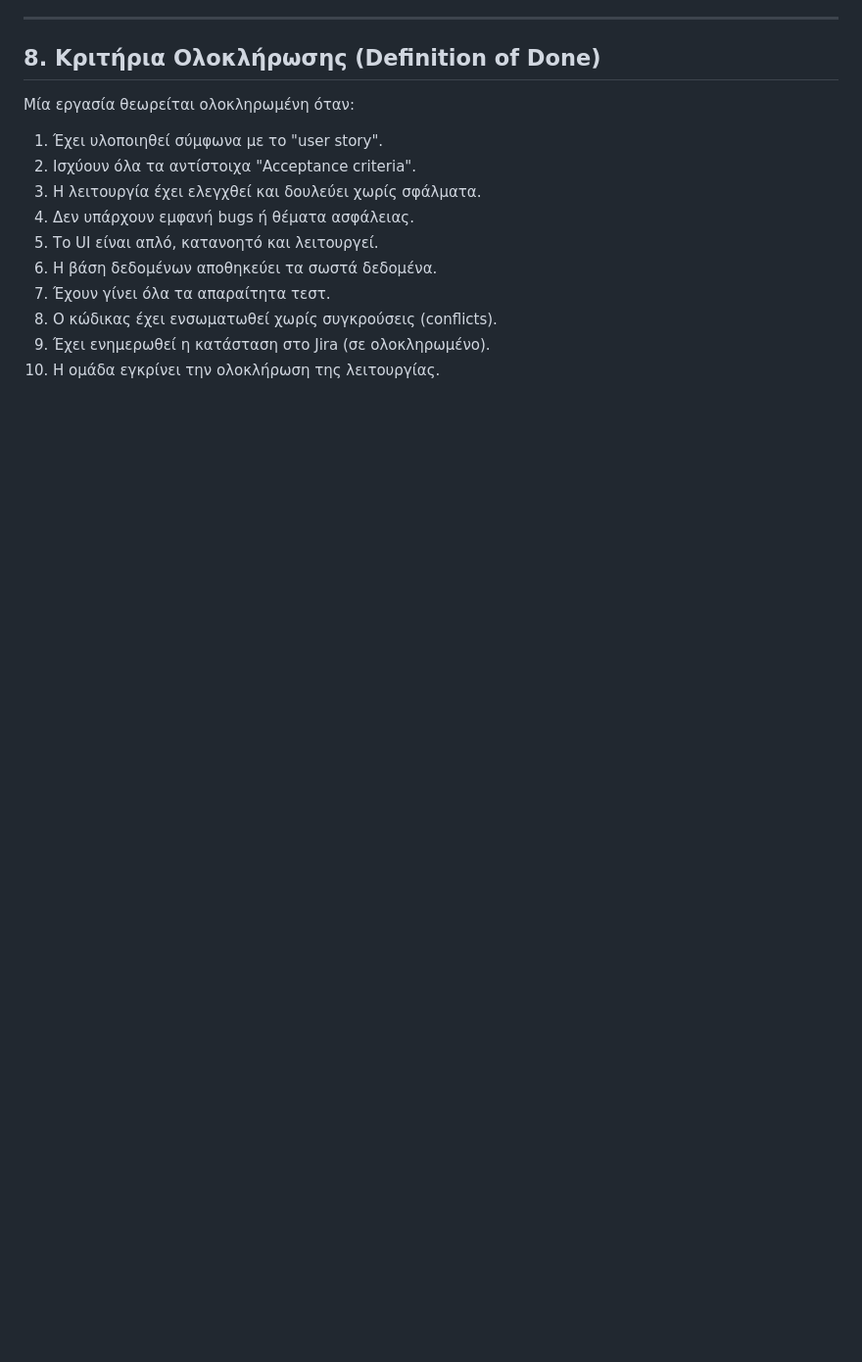
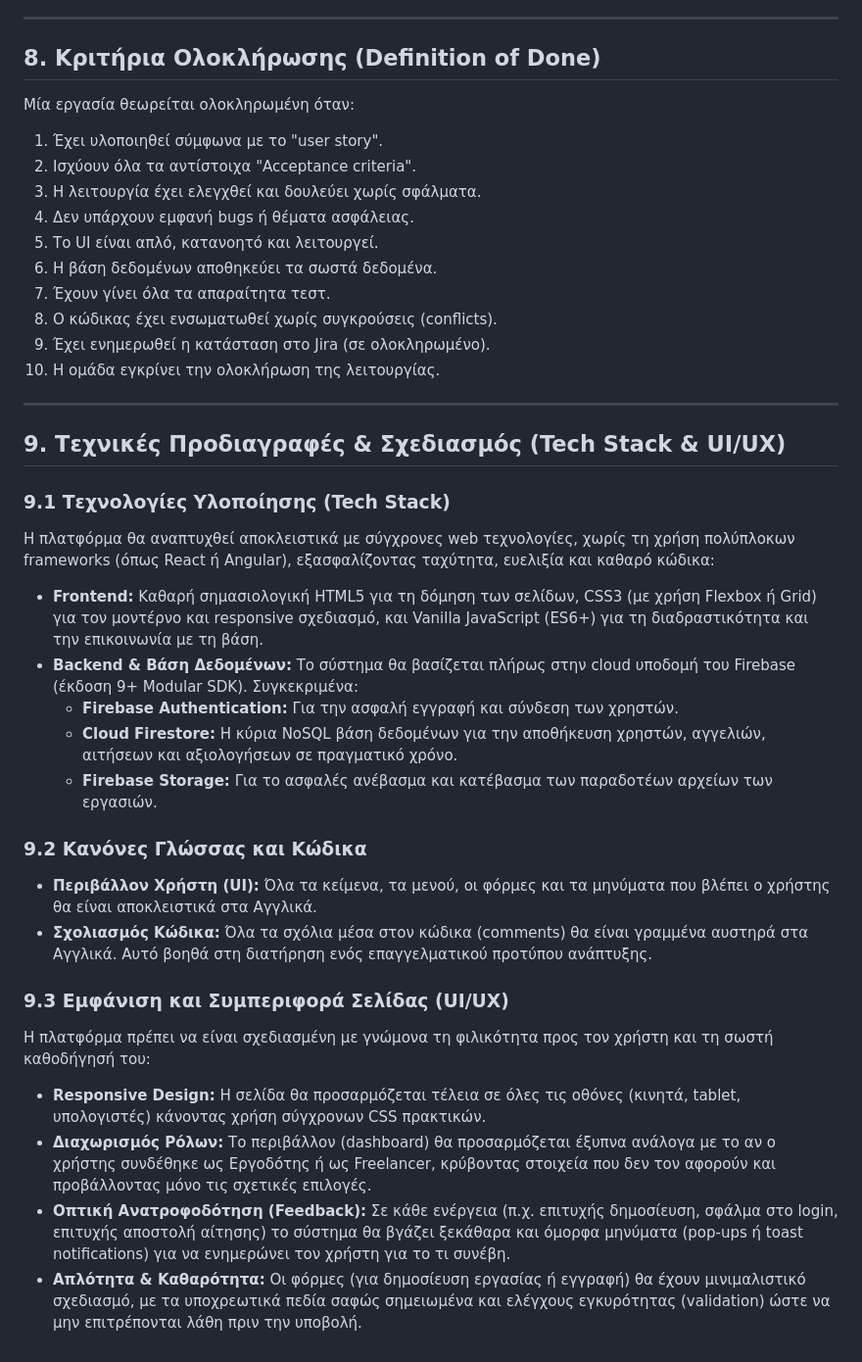
Before and after one commit to xarhskont/ergasia-maps-omada7, a Markdown page: PMD.md, the part around the change. Shown at 98% size. Rendered like a GitHub page; blank space fills up the shorter version.

Commit message:
ananeomeno prd

```diff
--- a/PMD.md
+++ b/PMD.md
@@ -143,3 +143,26 @@
 8.  Ο κώδικας έχει ενσωματωθεί χωρίς συγκρούσεις (conflicts).
 9.  Έχει ενημερωθεί η κατάσταση στο Jira (σε ολοκληρωμένο).
 10. Η ομάδα εγκρίνει την ολοκλήρωση της λειτουργίας.
+
+---
+
+## 9. Τεχνικές Προδιαγραφές & Σχεδιασμός (Tech Stack & UI/UX)
+
+### 9.1 Τεχνολογίες Υλοποίησης (Tech Stack)
+Η πλατφόρμα θα αναπτυχθεί αποκλειστικά με σύγχρονες web τεχνολογίες, χωρίς τη χρήση πολύπλοκων frameworks (όπως React ή Angular), εξασφαλίζοντας ταχύτητα, ευελιξία και καθαρό κώδικα:
+* **Frontend:** Καθαρή σημασιολογική HTML5 για τη δόμηση των σελίδων, CSS3 (με χρήση Flexbox ή Grid) για τον μοντέρνο και responsive σχεδιασμό, και Vanilla JavaScript (ES6+) για τη διαδραστικότητα και την επικοινωνία με τη βάση.
+* **Backend & Βάση Δεδομένων:** Το σύστημα θα βασίζεται πλήρως στην cloud υποδομή του Firebase (έκδοση 9+ Modular SDK). Συγκεκριμένα:
+  * **Firebase Authentication:** Για την ασφαλή εγγραφή και σύνδεση των χρηστών.
+  * **Cloud Firestore:** Η κύρια NoSQL βάση δεδομένων για την αποθήκευση χρηστών, αγγελιών, αιτήσεων και αξιολογήσεων σε πραγματικό χρόνο.
+  * **Firebase Storage:** Για το ασφαλές ανέβασμα και κατέβασμα των παραδοτέων αρχείων των εργασιών.
+
+### 9.2 Κανόνες Γλώσσας και Κώδικα
+* **Περιβάλλον Χρήστη (UI):** Όλα τα κείμενα, τα μενού, οι φόρμες και τα μηνύματα που βλέπει ο χρήστης θα είναι αποκλειστικά στα Αγγλικά.
+* **Σχολιασμός Κώδικα:** Όλα τα σχόλια μέσα στον κώδικα (comments) θα είναι γραμμένα αυστηρά στα Αγγλικά. Αυτό βοηθά στη διατήρηση ενός επαγγελματικού προτύπου ανάπτυξης.
+
+### 9.3 Εμφάνιση και Συμπεριφορά Σελίδας (UI/UX)
+Η πλατφόρμα πρέπει να είναι σχεδιασμένη με γνώμονα τη φιλικότητα προς τον χρήστη και τη σωστή καθοδήγησή του:
+* **Responsive Design:** Η σελίδα θα προσαρμόζεται τέλεια σε όλες τις οθόνες (κινητά, tablet, υπολογιστές) κάνοντας χρήση σύγχρονων CSS πρακτικών.
+* **Διαχωρισμός Ρόλων:** Το περιβάλλον (dashboard) θα προσαρμόζεται έξυπνα ανάλογα με το αν ο χρήστης συνδέθηκε ως Εργοδότης ή ως Freelancer, κρύβοντας στοιχεία που δεν τον αφορούν και προβάλλοντας μόνο τις σχετικές επιλογές.
+* **Οπτική Ανατροφοδότηση (Feedback):** Σε κάθε ενέργεια (π.χ. επιτυχής δημοσίευση, σφάλμα στο login, επιτυχής αποστολή αίτησης) το σύστημα θα βγάζει ξεκάθαρα και όμορφα μηνύματα (pop-ups ή toast notifications) για να ενημερώνει τον χρήστη για το τι συνέβη.
+* **Απλότητα & Καθαρότητα:** Οι φόρμες (για δημοσίευση εργασίας ή εγγραφή) θα έχουν μινιμαλιστικό σχεδιασμό, με τα υποχρεωτικά πεδία σαφώς σημειωμένα και ελέγχους εγκυρότητας (validation) ώστε να μην επιτρέπονται λάθη πριν την υποβολή.
```
